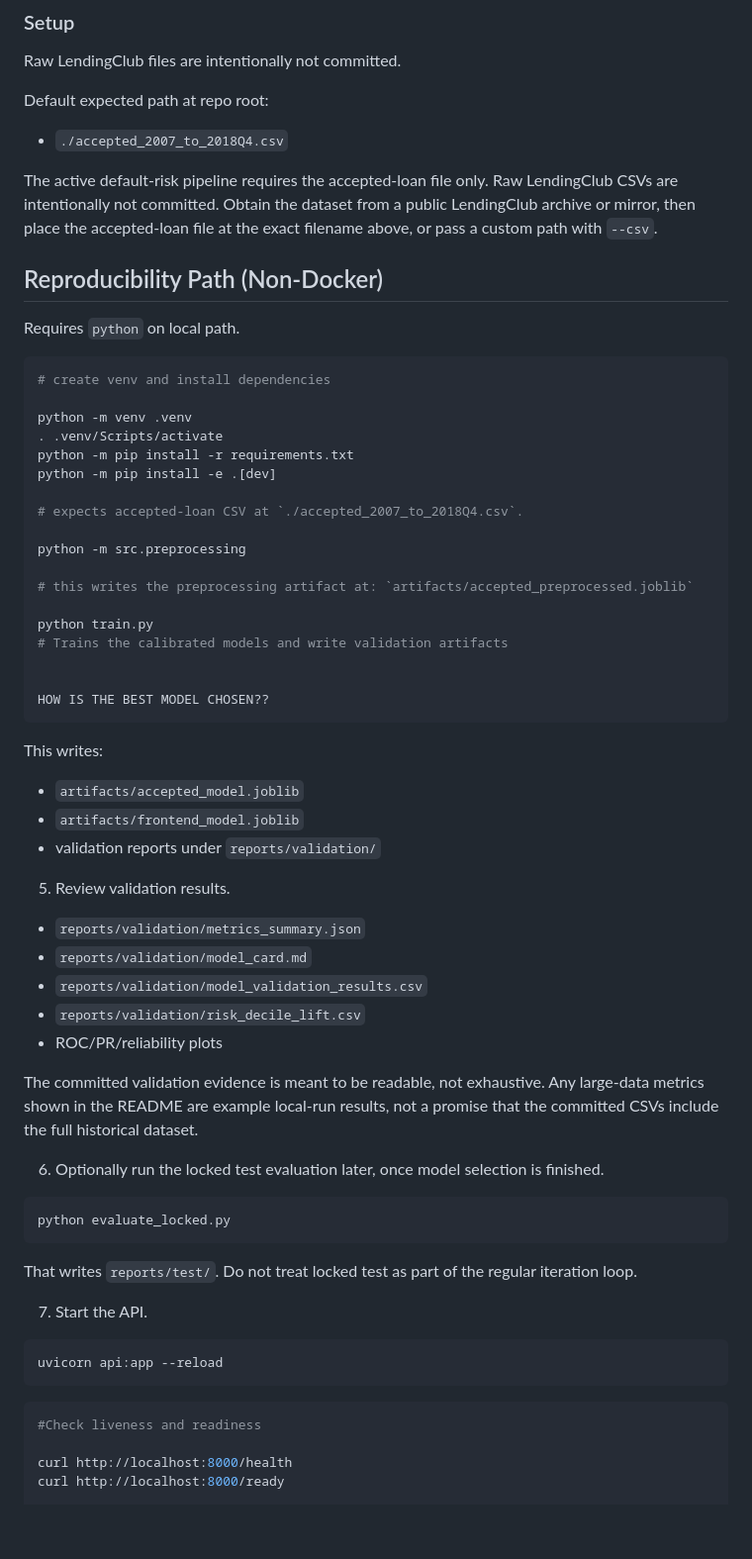
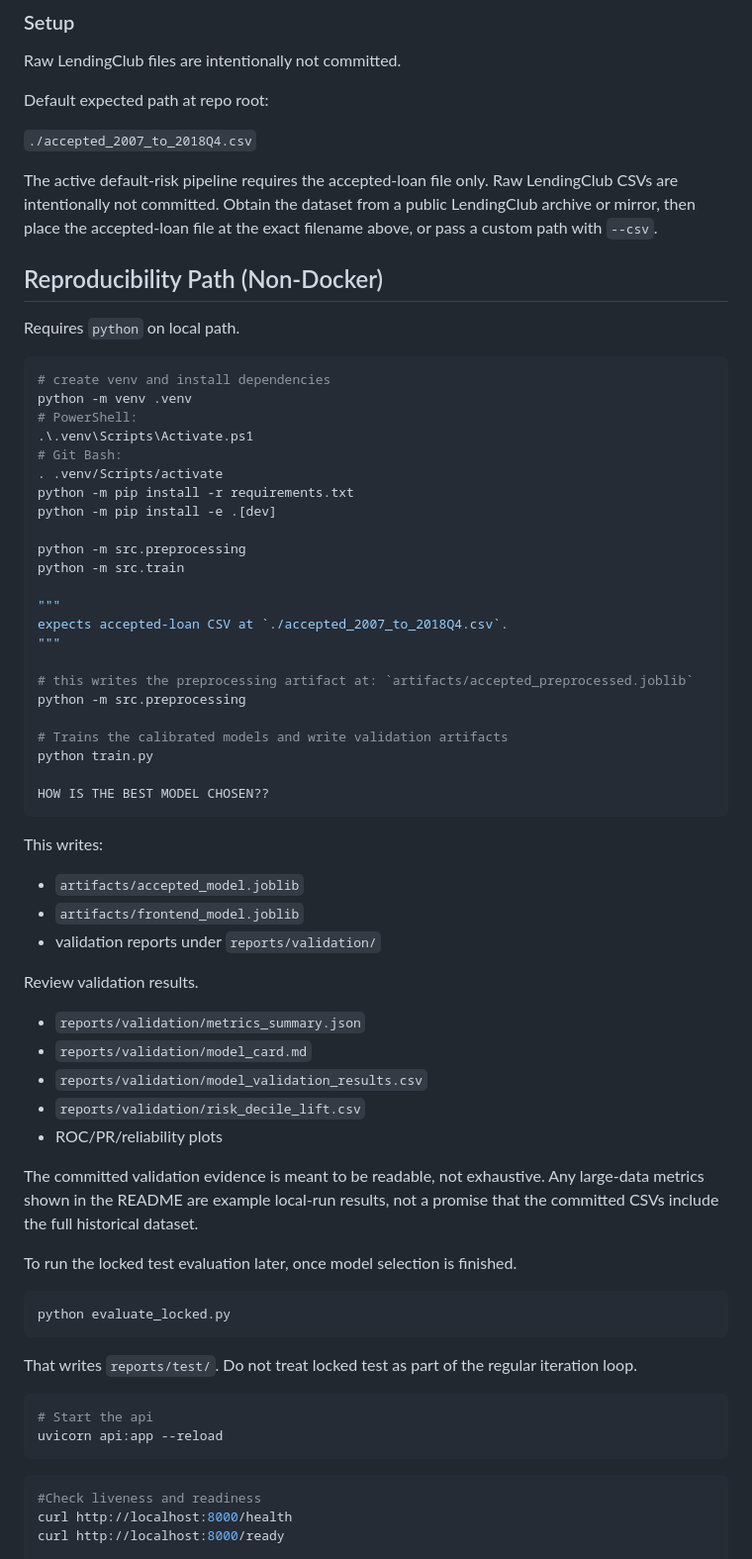
Before and after one commit to mbernstein663/creditdefapi, a Markdown page: README_Backupcopy.md, the part around one of its changes. Shown at 99% size. Rendered like a GitHub page; blank space fills up the shorter version.

````diff
--- a/README_Backupcopy.md
+++ b/README_Backupcopy.md
@@ -46,7 +52,7 @@ Raw LendingClub files are intentionally not committed.
 
 Default expected path at repo root:
 
-- `./accepted_2007_to_2018Q4.csv`
+`./accepted_2007_to_2018Q4.csv`
 
 The active default-risk pipeline requires the accepted-loan file only. Raw LendingClub CSVs are intentionally not committed. Obtain the dataset from a public LendingClub archive or mirror, then place the accepted-loan file at the exact filename above, or pass a custom path with `--csv`.
 
@@ -56,21 +62,26 @@ Requires `python` on local path.
 
 ```bash
 # create venv and install dependencies
-
 python -m venv .venv
+# PowerShell:
+.\.venv\Scripts\Activate.ps1
+# Git Bash:
 . .venv/Scripts/activate
 python -m pip install -r requirements.txt
 python -m pip install -e .[dev]
 
-# expects accepted-loan CSV at `./accepted_2007_to_2018Q4.csv`.
+python -m src.preprocessing
+python -m src.train
 
+"""
+expects accepted-loan CSV at `./accepted_2007_to_2018Q4.csv`.
+"""
+
+# this writes the preprocessing artifact at: `artifacts/accepted_preprocessed.joblib`
 python -m src.preprocessing
 
-# this writes the preprocessing artifact at: `artifacts/accepted_preprocessed.joblib`
-
+# Trains the calibrated models and write validation artifacts
 python train.py
-# Trains the calibrated models and write validation artifacts
-
 
 HOW IS THE BEST MODEL CHOSEN??
 ```
@@ -81,7 +92,7 @@ This writes:
 - `artifacts/frontend_model.joblib`
 - validation reports under `reports/validation/`
 
-5. Review validation results.
+Review validation results.
 
 - `reports/validation/metrics_summary.json`
 - `reports/validation/model_card.md`
@@ -91,7 +102,7 @@ This writes:
 
 The committed validation evidence is meant to be readable, not exhaustive. Any large-data metrics shown in the README are example local-run results, not a promise that the committed CSVs include the full historical dataset.
 
-6. Optionally run the locked test evaluation later, once model selection is finished.
+To run the locked test evaluation later, once model selection is finished.
 
 ```bash
 python evaluate_locked.py
@@ -99,15 +110,13 @@ python evaluate_locked.py
 
 That writes `reports/test/`. Do not treat locked test as part of the regular iteration loop.
 
-7. Start the API.
-
 ```bash
+# Start the api
 uvicorn api:app --reload
 ```
 
 ```bash
 #Check liveness and readiness
-
 curl http://localhost:8000/health
 curl http://localhost:8000/ready
 
````
Also changed, not shown: other parts of README_Backupcopy.md (+25 -21 lines).
